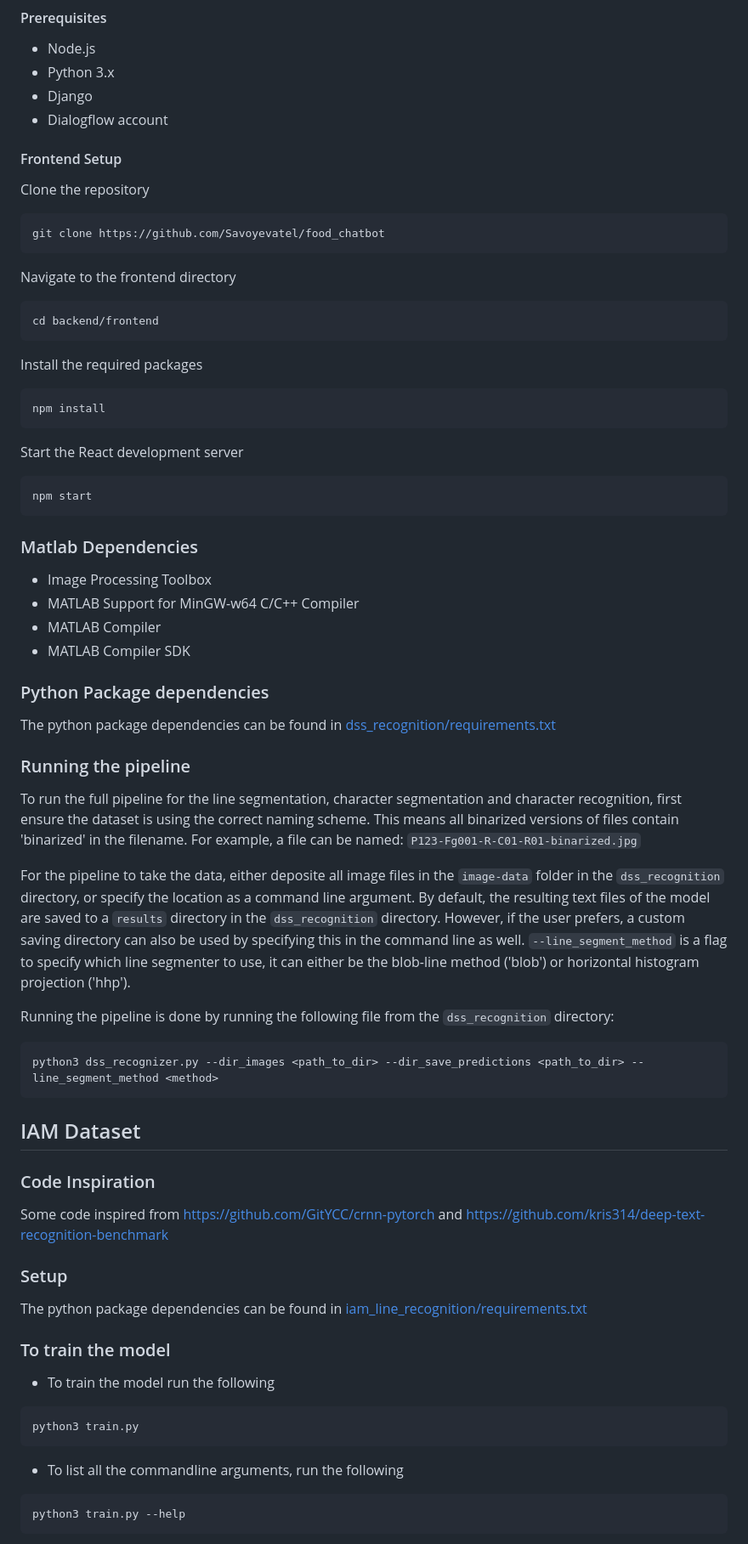
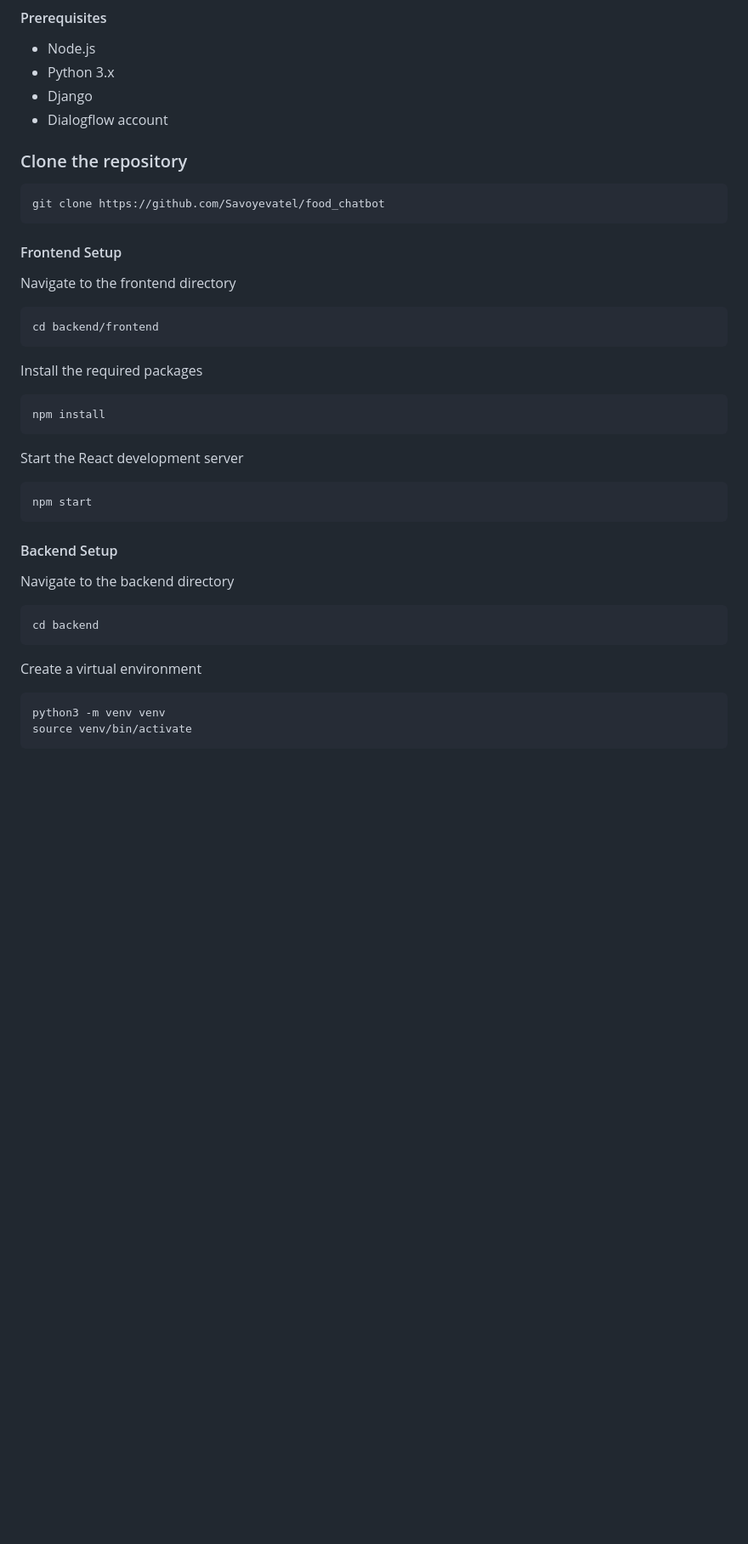
Before and after one commit to Savoyevatel/food_chatbot, a Markdown page: README.md, the part around one of its changes. Shown at 85% size. GitHub-like rendering; blank space fills up the shorter version.

````diff
--- a/README.md
+++ b/README.md
@@ -22,12 +22,13 @@ The backend, built with Django, handles all the server-side operations, includin
 * Django
 * Dialogflow account
 
-#### Frontend Setup
 
-Clone the repository
+
+### Clone the repository
 ```
 git clone https://github.com/Savoyevatel/food_chatbot
 ```
+#### Frontend Setup
 
 Navigate to the frontend directory
 
@@ -44,44 +45,19 @@ Start the React development server
 ```
 npm start
 ```
-### Matlab Dependencies
-* Image Processing Toolbox
-* MATLAB Support for MinGW-w64 C/C++ Compiler
-* MATLAB Compiler
-* MATLAB Compiler SDK
 
-### Python Package dependencies
-The python package dependencies can be found in [dss_recognition/requirements.txt](dss_recognition/requirements.txt)
+#### Backend Setup
 
-### Running the pipeline
-To run the full pipeline for the line segmentation, character segmentation and character recognition, first ensure the
-dataset is using the correct naming scheme. This means all binarized versions of files contain 'binarized' in the filename.
-For example, a file can be named: `P123-Fg001-R-C01-R01-binarized.jpg`
-
-For the pipeline to take the data, either deposite all image files in the `image-data` folder in the `dss_recognition` directory,
-or specify the location as a command line argument. By default, the resulting text files of the model are saved to a `results` directory in the `dss_recognition` directory.
-However, if the user prefers, a custom saving directory can also be used by specifying this in the command line as well. `--line_segment_method` is a flag to specify which line segmenter to use, it can either be the blob-line method ('blob') or horizontal histogram projection ('hhp').
-
-Running the pipeline is done by running the following file from the `dss_recognition` directory:
+Navigate to the backend directory
 
 ```
-python3 dss_recognizer.py --dir_images <path_to_dir> --dir_save_predictions <path_to_dir> --line_segment_method <method>
+cd backend
 ```
 
-## IAM Dataset
-### Code Inspiration
-Some code inspired from [https://github.com/GitYCC/crnn-pytorch](https://github.com/GitYCC/crnn-pytorch) and [https://github.com/kris314/deep-text-recognition-benchmark](https://github.com/kris314/deep-text-recognition-benchmark)
+Create a virtual environment
 
-### Setup
-The python package dependencies can be found in [iam_line_recognition/requirements.txt](iam_line_recognition/requirements.txt)
-
-### To train the model
-* To train the model run the following
 ```
-python3 train.py
-```
-* To list all the commandline arguments, run the following
-```
-python3 train.py --help
+python3 -m venv venv
+source venv/bin/activate
 ```
 
````
Also changed, not shown: other parts of README.md (+36 -7 lines).
